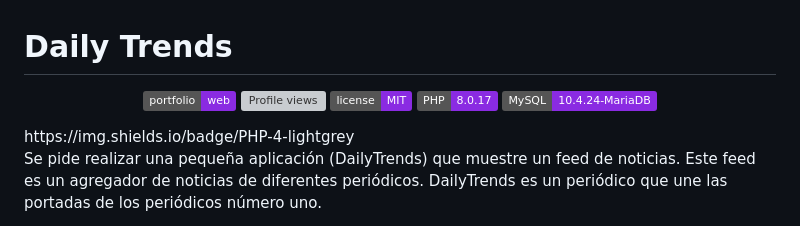
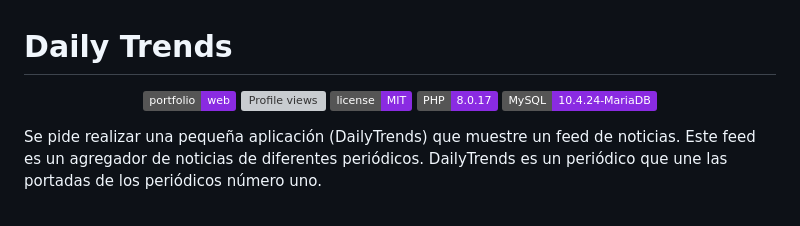
Before and after one commit to soufian3raki/DailyTrends, a Markdown page: README.md, the part around one of its changes. Drawn GitHub-style; badges without logos; grey boxes are pictures that could not be loaded.

```diff
--- a/README.md
+++ b/README.md
@@ -9,5 +9,4 @@
 </p>
-https://img.shields.io/badge/PHP-4-lightgrey
 
 Se pide realizar una pequeña aplicación (DailyTrends) que muestre un feed de noticias. Este feed es un agregador de noticias de diferentes periódicos. DailyTrends es un periódico que une las portadas de los periódicos número uno.
 
```
Also changed, not shown: other parts of README.md (+3 -3 lines).
